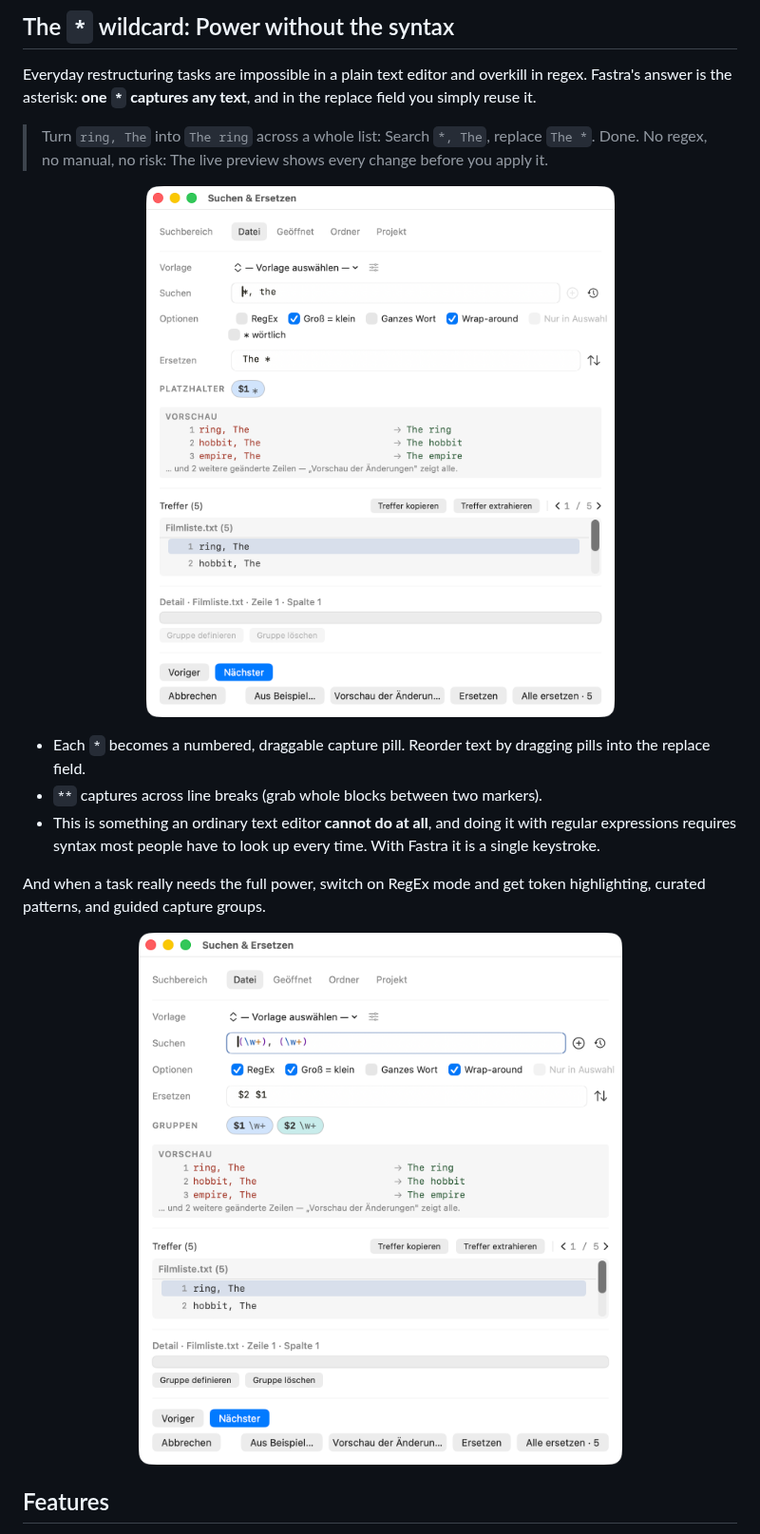
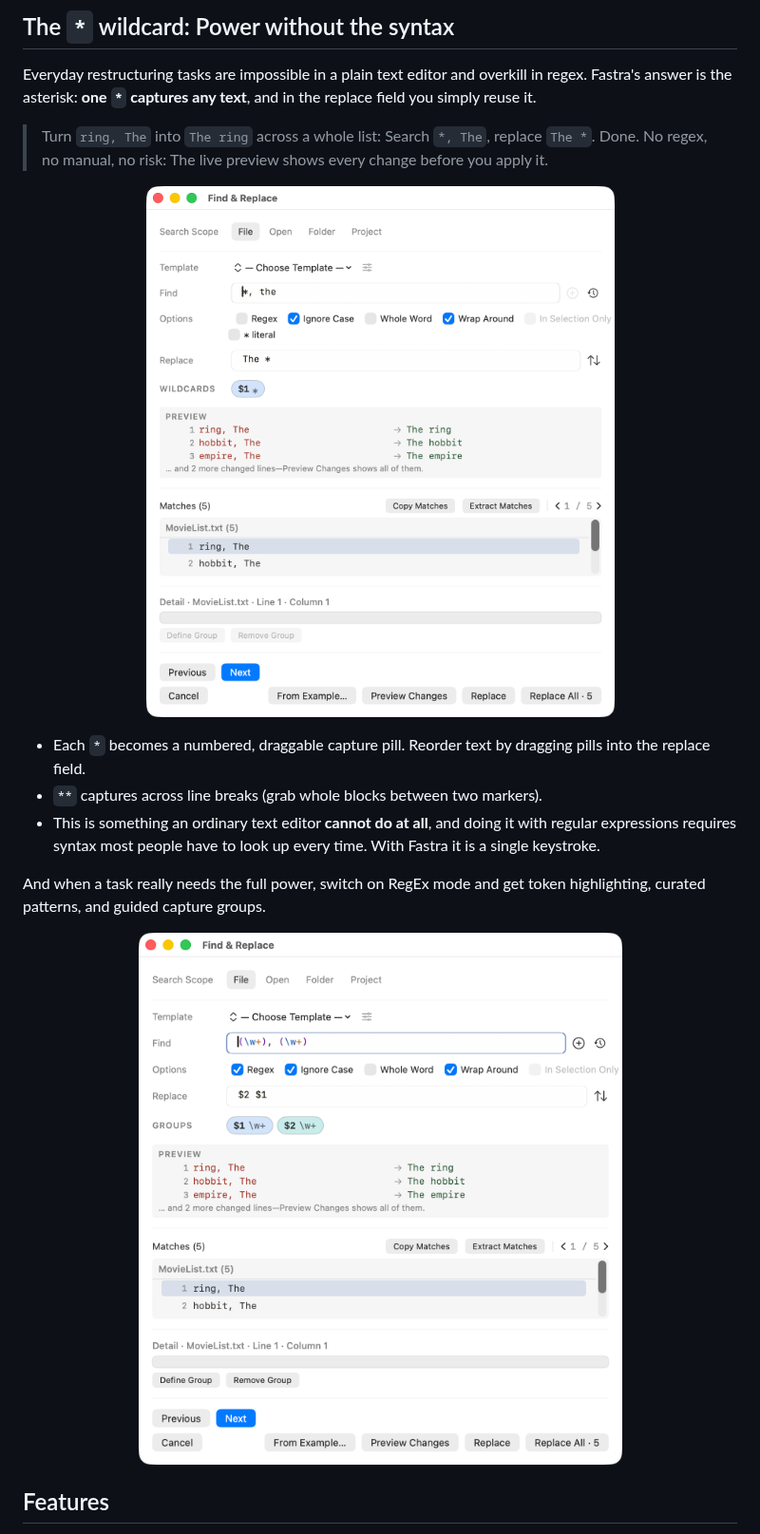
Before and after one commit to DanielMuellerIR/fastra, a Markdown page: README.md, the part around one of its changes. Shown at 95% size. Drawn GitHub-style; pictures changed too: screenshots/search-regex.en.png (added), screenshots/search-wildcards.en.png (added).

Commit message:
docs: localize screenshots and highlight 4D

```diff
--- a/README.md
+++ b/README.md
@@ -39,7 +39,7 @@ text**, and in the replace field you simply reuse it.
 > The live preview shows every change before you apply it.
 
 <p align="center">
-  <img src="screenshots/search-wildcards.png" width="84.2%" alt="Search dialog with wildcards">
+  <img src="screenshots/search-wildcards.en.png" width="84.2%" alt="Search dialog with wildcards">
 </p>
 
 - Each `*` becomes a numbered, draggable capture pill. Reorder text by
@@ -53,7 +53,7 @@ And when a task really needs the full power, switch on RegEx mode and get
 token highlighting, curated patterns, and guided capture groups.
 
 <p align="center">
-  <img src="screenshots/search-regex.png" width="84.2%" alt="Search dialog in RegEx mode">
+  <img src="screenshots/search-regex.en.png" width="84.2%" alt="Search dialog in RegEx mode">
 </p>
 
 ## Features
```
Also changed, not shown: other parts of README.md (+30 -14 lines), README.de.md (+31 -13 lines), screenshots/editor-light.en.png (added), 2 other files.
